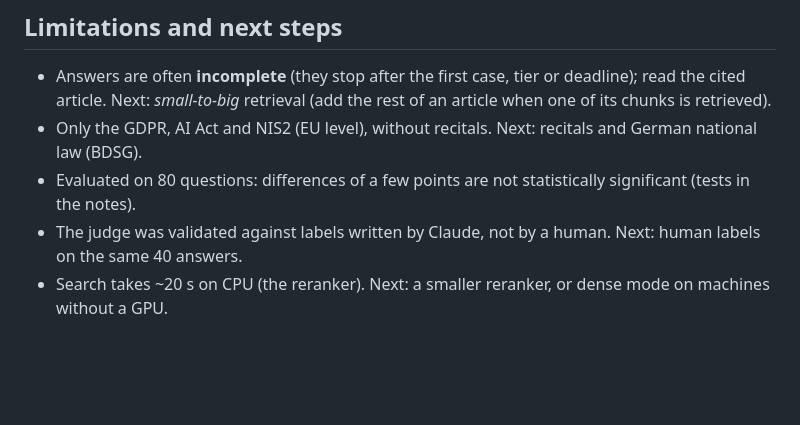
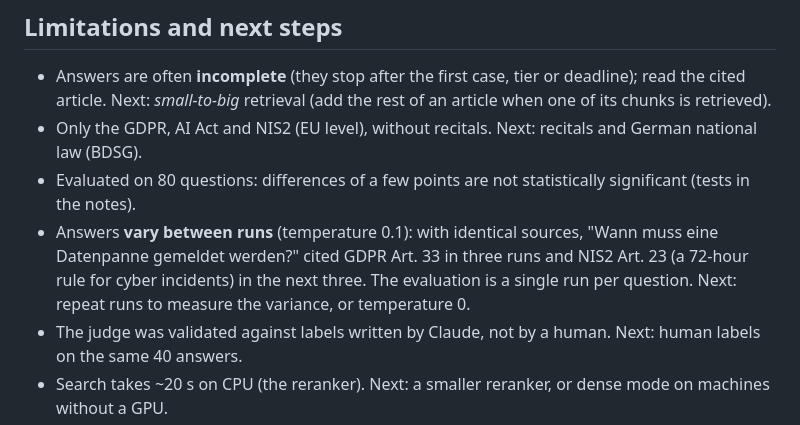
Before and after one commit to pranav1111/paragraf, a Markdown page: README.md, the part around the change. GitHub-like rendering; blank space fills up the shorter version.

Commit message:
docs: run-to-run answer variance as a limitation

```diff
--- a/README.md
+++ b/README.md
@@ -174,6 +174,9 @@ tests/          unit tests (CI) and integration tests (need PostgreSQL / Ollama)
   Next: *small-to-big* retrieval (add the rest of an article when one of its chunks is retrieved).
 - Only the GDPR, AI Act and NIS2 (EU level), without recitals. Next: recitals and German national law (BDSG).
 - Evaluated on 80 questions: differences of a few points are not statistically significant (tests in the notes).
+- Answers **vary between runs** (temperature 0.1): with identical sources, "Wann muss eine Datenpanne gemeldet
+  werden?" cited GDPR Art. 33 in three runs and NIS2 Art. 23 (a 72-hour rule for cyber incidents) in the next
+  three. The evaluation is a single run per question. Next: repeat runs to measure the variance, or temperature 0.
 - The judge was validated against labels written by Claude, not by a human. Next: human labels on the same 40 answers.
 - Search takes ~20 s on CPU (the reranker). Next: a smaller reranker, or dense mode on machines without a GPU.
 - Not legal advice.
```
